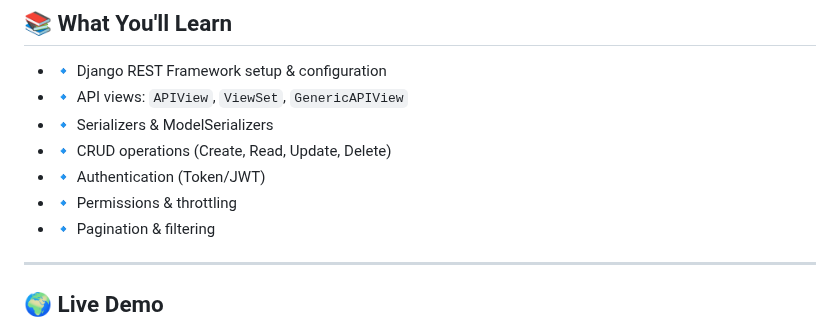
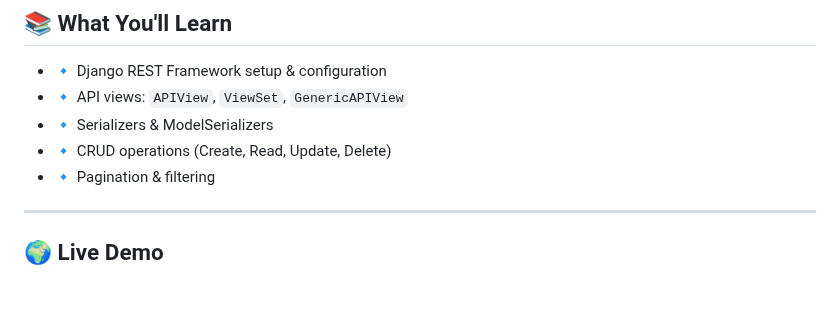
Before and after one commit to Dhananjay66/DRF-Project, a Markdown page: README.md, the part around the change. Rendered like a GitHub page; blank space fills up the shorter version.

```diff
--- a/README.md
+++ b/README.md
@@ -10,8 +10,6 @@ A beginner-friendly project to help you learn and understand the fundamentals of
 - 🔹 API views: `APIView`, `ViewSet`, `GenericAPIView`
 - 🔹 Serializers & ModelSerializers
 - 🔹 CRUD operations (Create, Read, Update, Delete)
-- 🔹 Authentication (Token/JWT)
-- 🔹 Permissions & throttling
 - 🔹 Pagination & filtering
 
 ---
```
